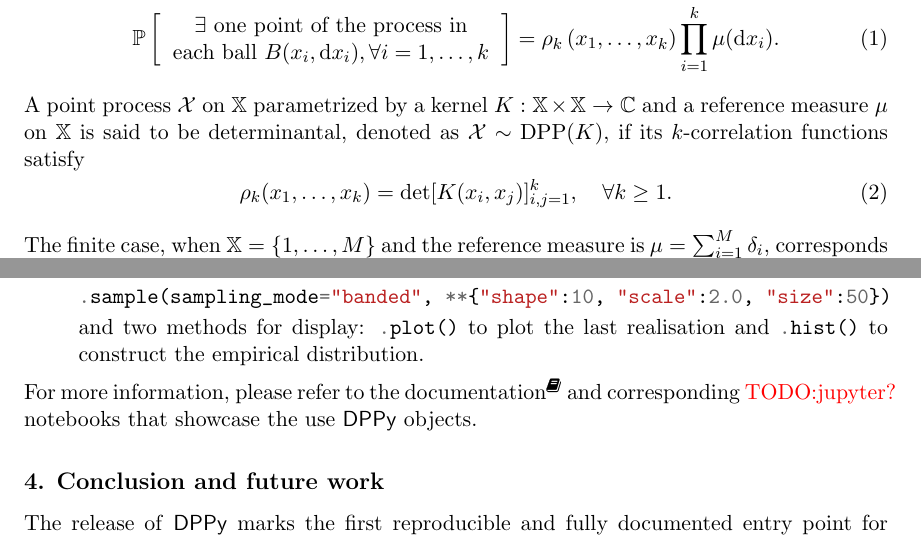
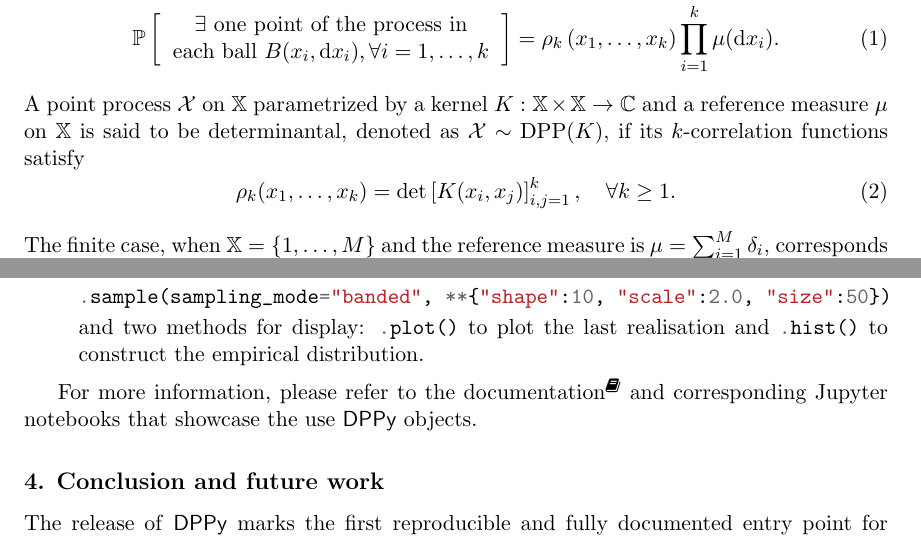
Before and after one commit to guilgautier/DPPy_paper, a LaTeX paper (tex/dppy_paper.tex): two parts of pages 2 and 4 of 5, joined at a grey line, cut so that both start at the same text. Compiled offline with pdfLaTeX.

Commit message:
Format the indentation in the .tex file

```diff
--- a/tex/dppy_paper.tex
+++ b/tex/dppy_paper.tex
@@ -113,11 +109,12 @@ We give only the key ingredients about point processes and DPPs. For more detail
 	  \begin{equation}
 	  \label{eq:k-correlation_function_DPP}
 	    \rho_k(x_1,\dots,x_k)
-        = \det [K(x_i, x_j)]_{i,j=1}^k,
+	      = \det \lrb{K(x_i, x_j)}_{i,j=1}^k,
 	    \quad \forall k\geq 1.
 	  \end{equation}
 
- \noindent   The finite case, when $\bbX = \lrcb{1,\dots,M}$ and the reference measure is $\mu=\sum_{i=1}^M \delta_i$, corresponds to most common use of DPPs in ML \citep{KuTa12}.
+		\noindent
+		The finite case, when $\bbX = \lrcb{1,\dots,M}$ and the reference measure is $\mu=\sum_{i=1}^M \delta_i$, corresponds to most common use of DPPs in ML \citep{KuTa12}.
 		In this context, the kernel function becomes a $M\times M$ matrix $\bfK$ encoding the similarity between items, and the correlation functions refer to inclusion probabilities.
 		We say that $\calX\sim \DPP(\bfK)$ if
 	  \begin{equation}
@@ -258,13 +255,11 @@ We give only the key ingredients about point processes and DPPs. For more detail
 			\mintinline{python}{.sample(sampling_mode="banded", **{"shape":10, "scale":2.0, "size":50})}
 		\end{nscenter}
 		and two methods for display: \mintinline{python}{.plot()} to plot the last realisation and \mintinline{python}{.hist()} to construct the empirical distribution.
+  \end{itemize}
 
-  \end{itemize}
-  For more information, please refer to the documentation\footnoteref{fn:docs} and corresponding \todo{jupyter?} notebooks that showcase the use \DPPy\ objects.
-
+  For more information, please refer to the documentation\footnoteref{fn:docs} and corresponding Jupyter notebooks that showcase the use \DPPy\ objects.
 
 % section the_dppy_toolbox (end)
-
 
 \section{Conclusion and future work} % (fold)
 \label{sec:conclusion_and_future_work}
```
Also changed, not shown: tex/dppy_paper.tex (8 more changed lines). Lines whose indentation alone changed are shown as unchanged.
